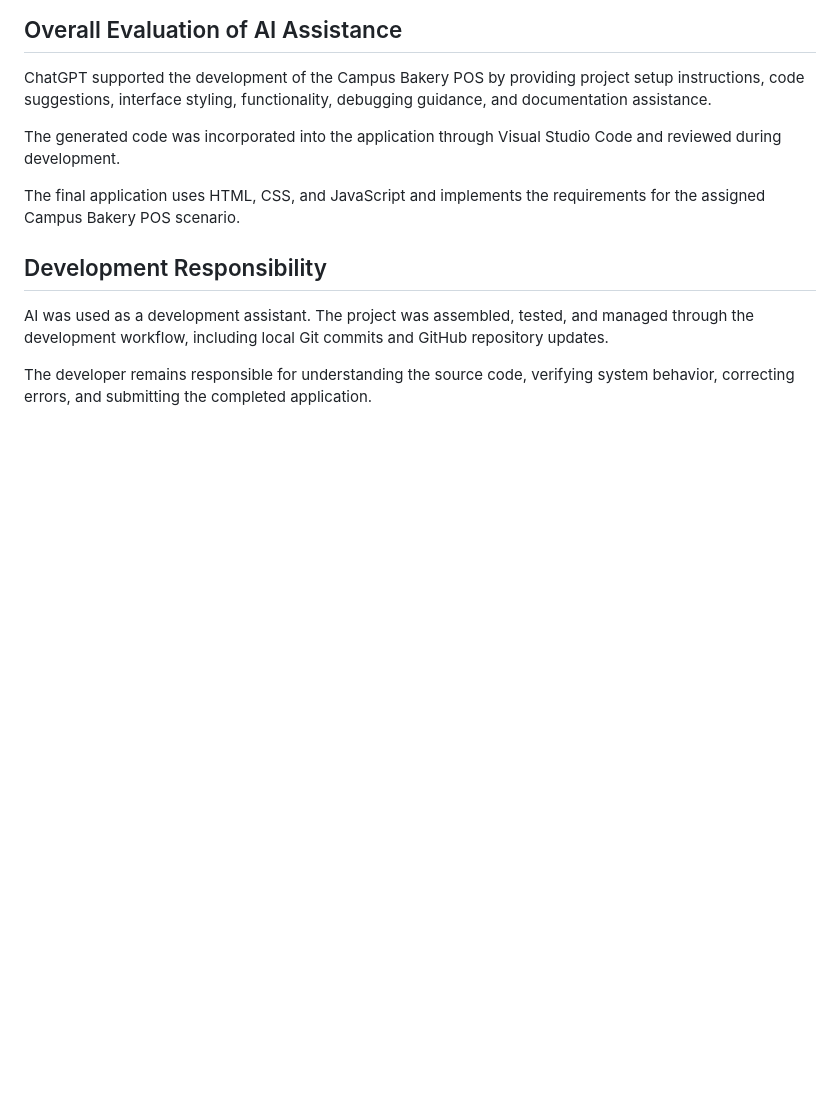
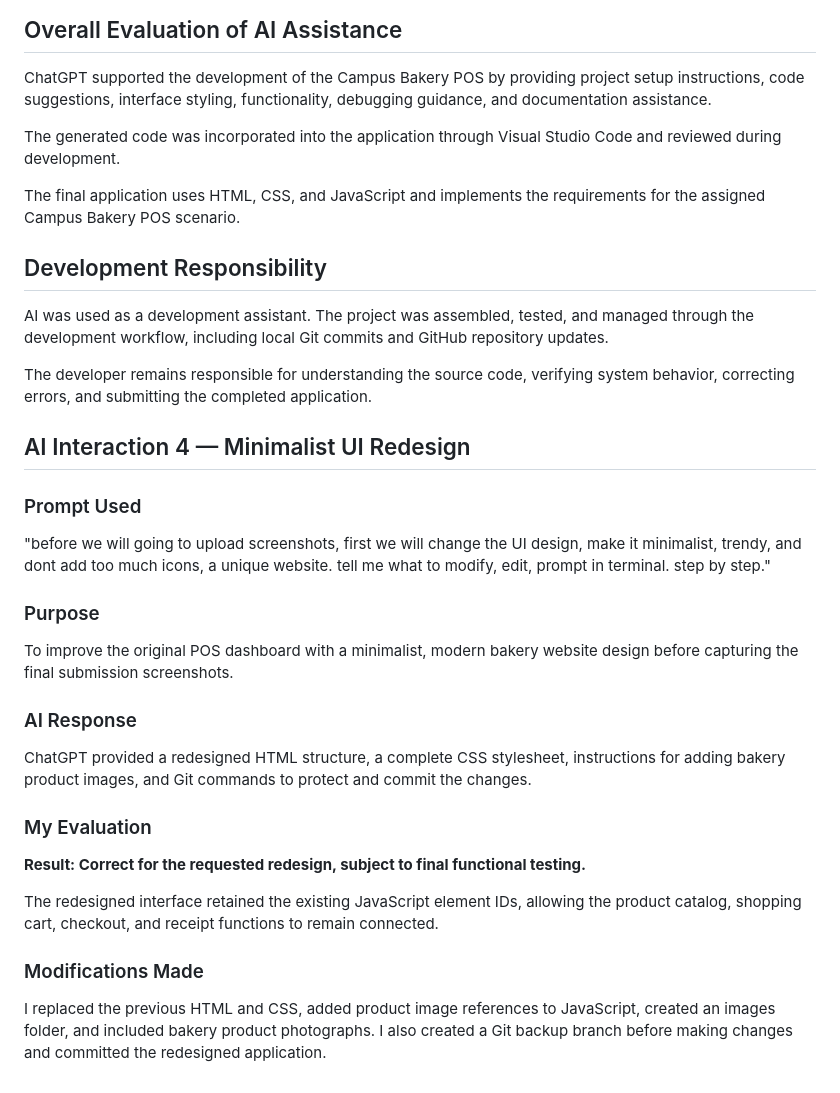
Before and after one commit to zhann26/CampusBakeryPOS, a Markdown page: AI_USAGE.md, the part around the change. Drawn GitHub-style; blank space fills up the shorter version.

```diff
--- a/AI_USAGE.md
+++ b/AI_USAGE.md
@@ -135,3 +135,27 @@ The final application uses HTML, CSS, and JavaScript and implements the requirem
 AI was used as a development assistant. The project was assembled, tested, and managed through the development workflow, including local Git commits and GitHub repository updates.
 
 The developer remains responsible for understanding the source code, verifying system behavior, correcting errors, and submitting the completed application.
+
+## AI Interaction 4 — Minimalist UI Redesign
+
+### Prompt Used
+
+"before we will going to upload screenshots, first we will change the UI design, make it minimalist, trendy, and dont add too much icons, a unique website. tell me what to modify, edit, prompt in terminal. step by step."
+
+### Purpose
+
+To improve the original POS dashboard with a minimalist, modern bakery website design before capturing the final submission screenshots.
+
+### AI Response
+
+ChatGPT provided a redesigned HTML structure, a complete CSS stylesheet, instructions for adding bakery product images, and Git commands to protect and commit the changes.
+
+### My Evaluation
+
+**Result: Correct for the requested redesign, subject to final functional testing.**
+
+The redesigned interface retained the existing JavaScript element IDs, allowing the product catalog, shopping cart, checkout, and receipt functions to remain connected.
+
+### Modifications Made
+
+I replaced the previous HTML and CSS, added product image references to JavaScript, created an images folder, and included bakery product photographs. I also created a Git backup branch before making changes and committed the redesigned application.
```
Also changed, not shown: README.md (+18 -1 lines).
